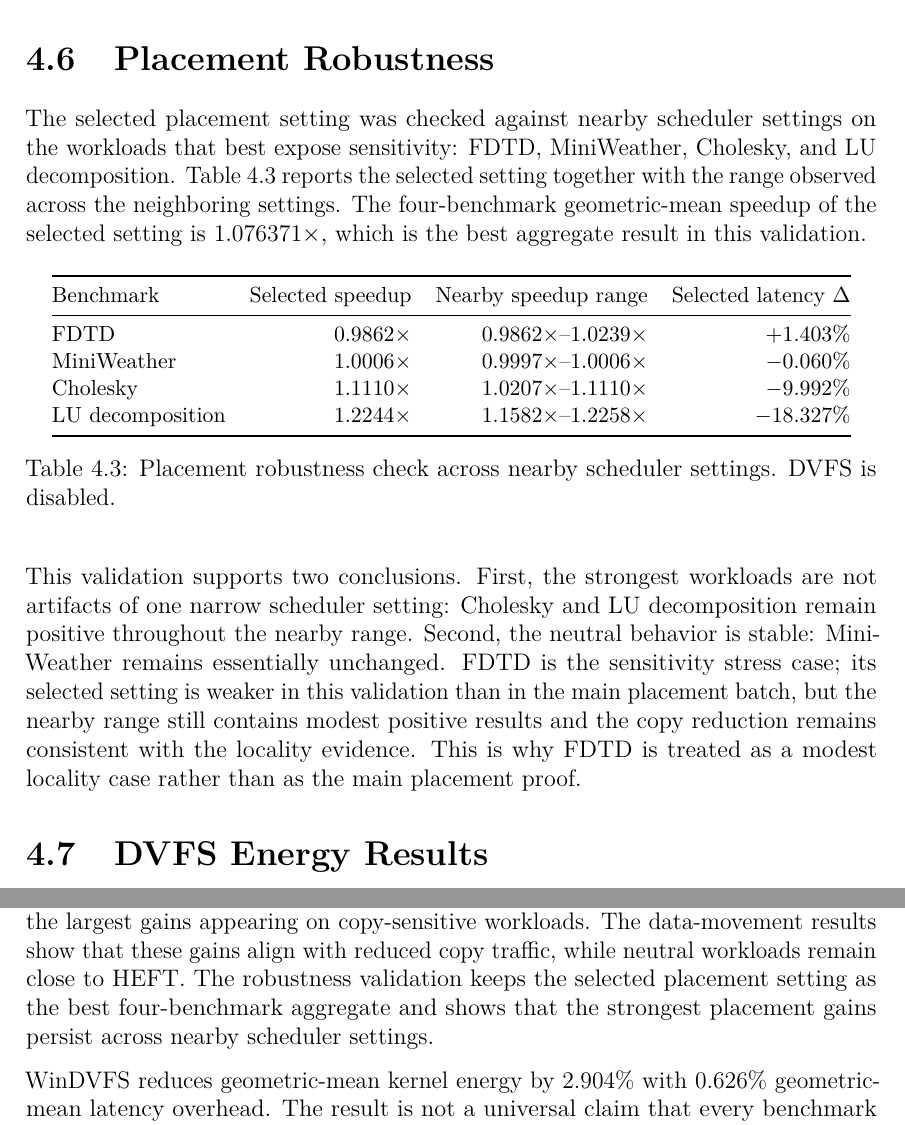
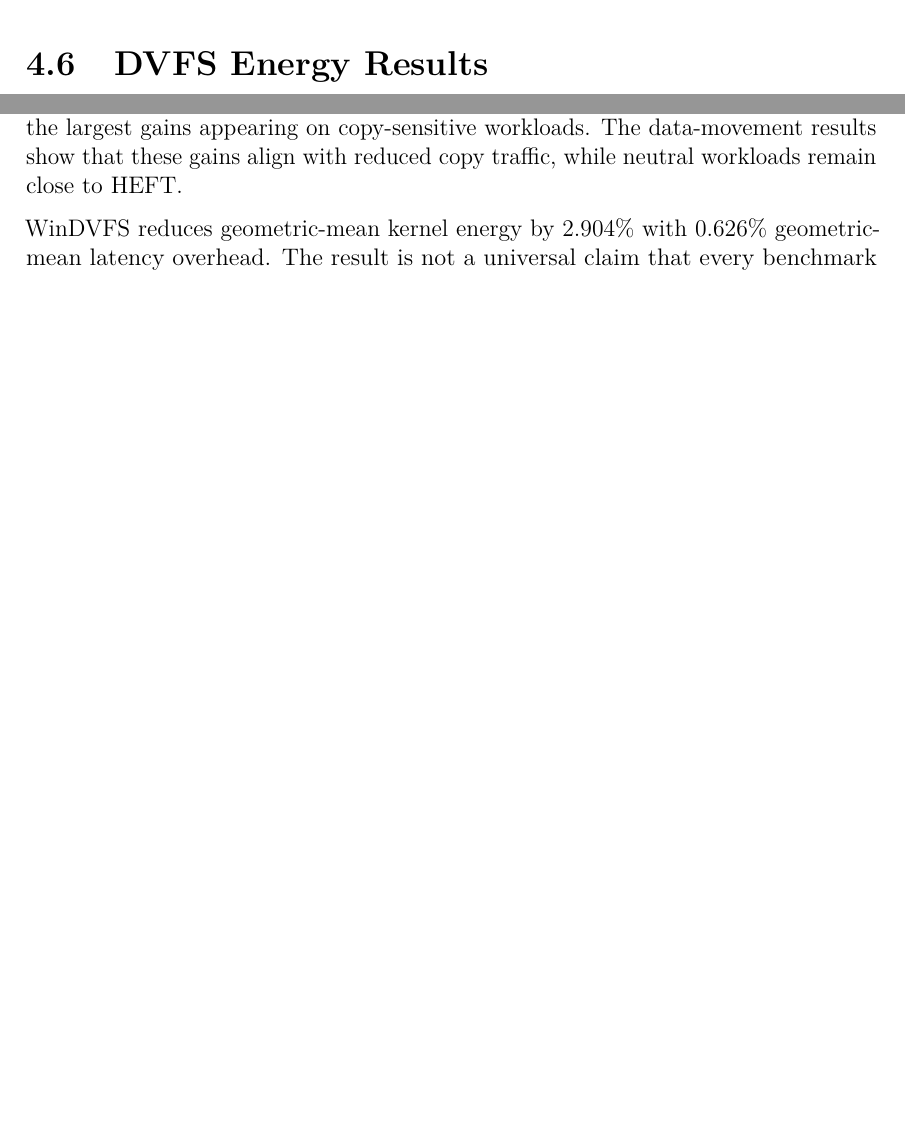
Before and after one commit to thynics/stf_master_thesis, a LaTeX thesis (Main.tex, which reads include/Results.tex): two parts of pages 59 and 61 of 75 before the commit and two parts of pages 59 and 60 of 73 after it, joined at a grey line, cut at the place of the change, the shorter picture padded with empty space. Compiled offline with pdfLaTeX.

Commit message:
Remove placement robustness section

```diff
--- a/include/Results.tex
+++ b/include/Results.tex
@@ -213,43 +213,6 @@ placement result credible. Their deviation rates are zero, copy traffic is
 unchanged, and latency remains effectively at the HEFT baseline. The residual
 policy is therefore selective: it changes placements when copy-saving
 opportunities are visible and otherwise collapses back to HEFT-like behavior.
-
-\section{Placement Robustness}
-\label{sec:results-placement-robustness}
-
-The selected placement setting was checked against nearby scheduler settings
-on the workloads that best expose sensitivity: FDTD, MiniWeather, Cholesky,
-and LU decomposition. Table~\ref{tab:results-placement-robustness} reports
-the selected setting together with the range observed across the neighboring
-settings. The four-benchmark geometric-mean speedup of the selected setting is
-\(1.076371\times\), which is the best aggregate result in this validation.
-
-\begin{table}[H]
-\centering
-\small
-\begin{tabular}{@{}lrrr@{}}
-\toprule
-Benchmark & Selected speedup & Nearby speedup range & Selected latency \(\Delta\) \\
-\midrule
-FDTD & \(0.9862\times\) & \(0.9862\times\)--\(1.0239\times\) & \(+1.403\%\) \\
-MiniWeather & \(1.0006\times\) & \(0.9997\times\)--\(1.0006\times\) & \(-0.060\%\) \\
-Cholesky & \(1.1110\times\) & \(1.0207\times\)--\(1.1110\times\) & \(-9.992\%\) \\
-LU decomposition & \(1.2244\times\) & \(1.1582\times\)--\(1.2258\times\) & \(-18.327\%\) \\
-\bottomrule
-\end{tabular}
-\caption{Placement robustness check across nearby scheduler settings. DVFS is disabled.}
-\label{tab:results-placement-robustness}
-\end{table}
-
-This validation supports two conclusions. First, the strongest workloads are
-not artifacts of one narrow scheduler setting: Cholesky and LU decomposition
-remain positive throughout the nearby range. Second, the neutral behavior is
-stable: MiniWeather remains essentially unchanged. FDTD is the sensitivity
-stress case; its selected setting is weaker in this validation than in the
-main placement batch, but the nearby range still contains modest positive
-results and the copy reduction remains consistent with the locality evidence.
-This is why FDTD is treated as a modest locality case rather than as the main
-placement proof.
 
 \section{DVFS Energy Results}
 \label{sec:results-dvfs-energy}
@@ -349,9 +312,7 @@ The experimental evidence supports both layers of the proposed design. The
 bandit scheduler improves geometric-mean kernel latency by \(7.146\%\) relative
 to HEFT, with the largest gains appearing on copy-sensitive workloads. The
 data-movement results show that these gains align with reduced copy traffic,
-while neutral workloads remain close to HEFT. The robustness validation keeps
-the selected placement setting as the best four-benchmark aggregate and shows
-that the strongest placement gains persist across nearby scheduler settings.
+while neutral workloads remain close to HEFT.
 
 WinDVFS reduces geometric-mean kernel energy by \(2.904\%\) with \(0.626\%\)
 geometric-mean latency overhead. The result is not a universal claim that every
```
Also changed, not shown: include/Results.tex (10 more changed lines).
